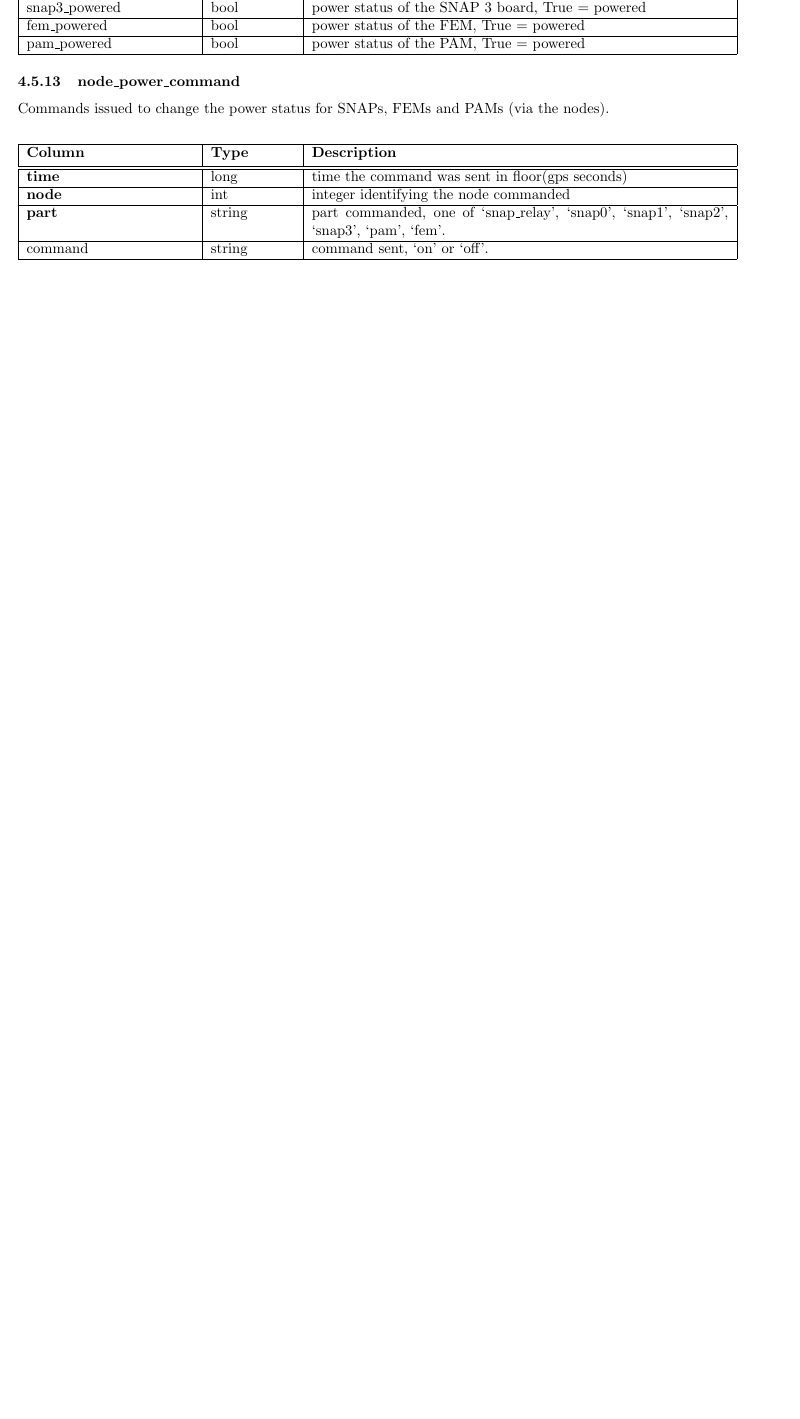
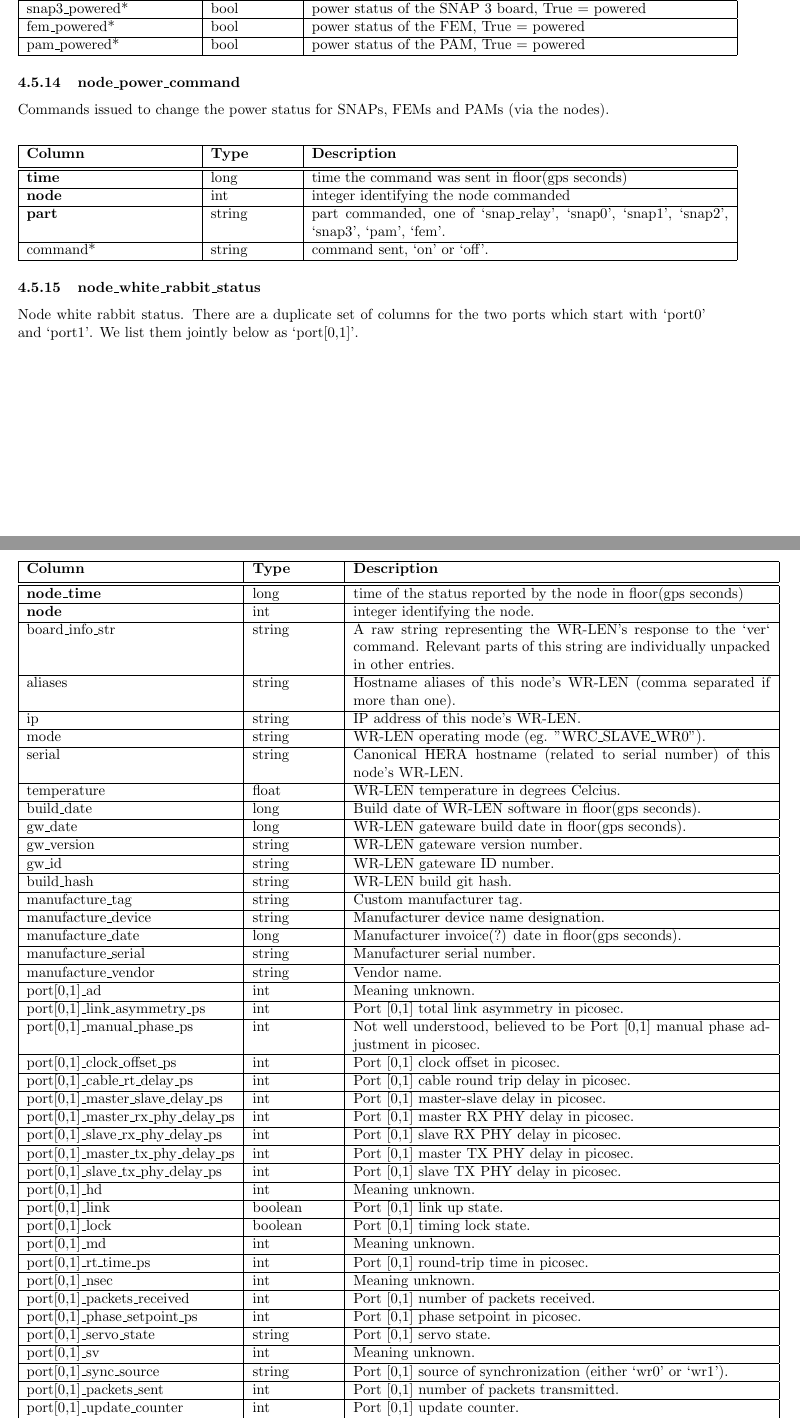
Before and after one commit to HERA-Team/hera_mc, a LaTeX document (Docs/mc_definition.tex): part of page 14 of 19 before the commit and two parts of pages 14 and 15 of 20 after it, the two joined at a grey line, cut so that both start at the same text, the shorter picture padded with empty space. Compiled offline with pdfLaTeX.

Commit message:
Add white rabbit status table, mark non-nullable columns

```diff
--- a/Docs/mc_definition.tex
+++ b/Docs/mc_definition.tex
@@ -634,7 +649,61 @@ Commands issued to change the power status for SNAPs, FEMs and PAMs (via the nod
 \textbf{time} & long & time the command was sent in floor(gps seconds)\\ \hline
 \textbf{node} & int & integer identifying the node commanded \\ \hline
 \textbf{part} & string & part commanded, one of `snap\_relay', `snap0', `snap1', `snap2', `snap3', `pam', `fem'. \\ \hline
-command & string & command sent, `on' or `off'. \\\hline
+command* & string & command sent, `on' or `off'. \\\hline
+\end{tabular}
+\end{center}
+
+\subsubsection{node\_white\_rabbit\_status}
+Node white rabbit status. There are a duplicate set of columns for the two ports which start with `port0' and `port1'.
+We list them jointly below as `port[0,1]'.
+\begin{center}
+ \begin{tabular}{| p{5cm} | p{2cm} | p{10cm} |}
+\hline
+ {\bf Column} & {\bf Type}  & {\bf Description} \\ [0.5ex]  \hline\hline
+\textbf{node\_time} & long & time of the status reported by the node in floor(gps seconds)\\ \hline
+\textbf{node} & int & integer identifying the node. \\ \hline
+board\_info\_str & string & A raw string representing the WR-LEN's response to the `ver` command.
+	Relevant parts of this string are individually unpacked in other entries. \\\hline
+aliases & string & Hostname aliases of this node's WR-LEN (comma separated if more than one). \\\hline
+ip & string & IP address of this node's WR-LEN. \\\hline
+mode & string & WR-LEN operating mode (eg. "WRC\_SLAVE\_WR0"). \\\hline
+serial & string & Canonical HERA hostname (related to serial number) of this node's WR-LEN. \\\hline
+temperature & float & WR-LEN temperature in degrees Celcius. \\\hline
+build\_date & long & Build date of WR-LEN software in floor(gps seconds). \\\hline
+gw\_date & long & WR-LEN gateware build date in floor(gps seconds). \\\hline
+gw\_version & string & WR-LEN gateware version number. \\\hline
+gw\_id & string & WR-LEN gateware ID number. \\\hline
+build\_hash & string & WR-LEN build git hash. \\\hline
+manufacture\_tag & string & Custom manufacturer tag. \\\hline
+manufacture\_device & string & Manufacturer device name designation. \\\hline
+manufacture\_date & long & Manufacturer invoice(?) date in floor(gps seconds). \\\hline
+manufacture\_serial & string & Manufacturer serial number. \\\hline
+manufacture\_vendor& string & Vendor name. \\\hline
+port[0,1]\_ad & int & Meaning unknown. \\\hline
+port[0,1]\_link\_asymmetry\_ps & int & Port [0,1] total link asymmetry in picosec. \\\hline
+port[0,1]\_manual\_phase\_ps & int & Not well understood, believed to be Port [0,1] manual phase adjustment in picosec. \\\hline
+port[0,1]\_clock\_offset\_ps & int & Port [0,1] clock offset in picosec. \\\hline
+port[0,1]\_cable\_rt\_delay\_ps & int & Port [0,1] cable round trip delay in picosec. \\\hline
+port[0,1]\_master\_slave\_delay\_ps & int & Port [0,1] master-slave delay in picosec. \\\hline
+port[0,1]\_master\_rx\_phy\_delay\_ps & int & Port [0,1] master RX PHY delay in picosec. \\\hline
+port[0,1]\_slave\_rx\_phy\_delay\_ps & int & Port [0,1] slave RX PHY delay in picosec. \\\hline
+port[0,1]\_master\_tx\_phy\_delay\_ps & int & Port [0,1] master TX PHY delay in picosec. \\\hline
+port[0,1]\_slave\_tx\_phy\_delay\_ps & int & Port [0,1] slave TX PHY delay in picosec. \\\hline
+port[0,1]\_hd & int & Meaning unknown. \\\hline
+port[0,1]\_link & boolean & Port [0,1] link up state. \\\hline
+port[0,1]\_lock & boolean & Port [0,1] timing lock state. \\\hline
+port[0,1]\_md & int & Meaning unknown. \\\hline
+port[0,1]\_rt\_time\_ps & int & Port [0,1] round-trip time in picosec. \\\hline
+port[0,1]\_nsec & int & Meaning unknown. \\\hline
+port[0,1]\_packets\_received & int & Port [0,1] number of packets received. \\\hline
+port[0,1]\_phase\_setpoint\_ps & int & Port [0,1] phase setpoint in picosec. \\\hline
+port[0,1]\_servo\_state & string & Port [0,1] servo state. \\\hline
+port[0,1]\_sv & int & Meaning unknown. \\\hline
+port[0,1]\_sync\_source & string & Port [0,1] source of synchronization (either `wr0' or `wr1'). \\\hline
+port[0,1]\_packets\_sent & int & Port [0,1] number of packets transmitted. \\\hline
+port[0,1]\_update\_counter& int & Port [0,1] update counter. \\\hline
+port[0,1]\_time & long & Port [0,1] current time in GPS seconds. in floor(gps seconds). \\\hline
+
 \end{tabular}
 \end{center}
 
```
Also changed, not shown: Docs/mc_definition.pdf, Docs/mc_definition.tex (95 more changed lines).
